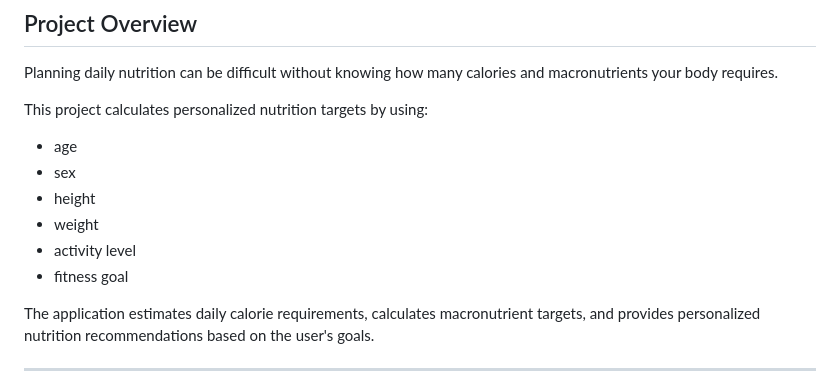
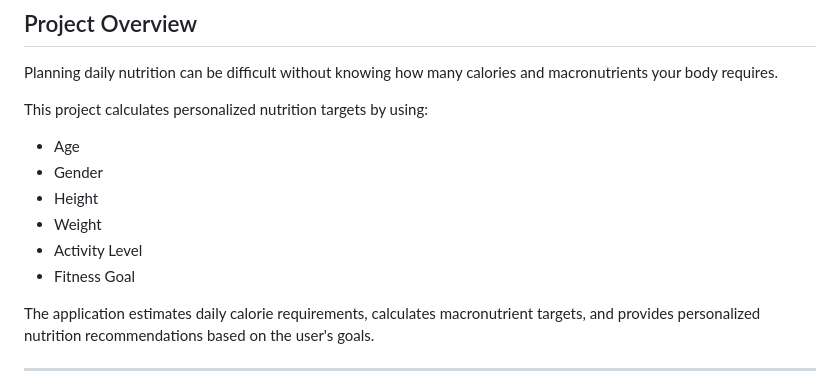
Before and after one commit to Joseph-Makhol/MacroMate, a Markdown page: README.md, the part around the change. Rendered like a GitHub page.

Commit message:
Update formatting for nutrition target parameters

```diff
--- a/README.md
+++ b/README.md
@@ -13,12 +13,12 @@ The project includes a Python FastAPI backend, REST API, and a responsive web da
 Planning daily nutrition can be difficult without knowing how many calories and macronutrients your body requires.
 
 This project calculates personalized nutrition targets by using:
-- age
-- sex
-- height
-- weight
-- activity level
-- fitness goal
+- Age
+- Gender
+- Height
+- Weight
+- Activity Level
+- Fitness Goal
 
 The application estimates daily calorie requirements, calculates macronutrient targets, and provides personalized nutrition recommendations based on the user's goals.
 
```
